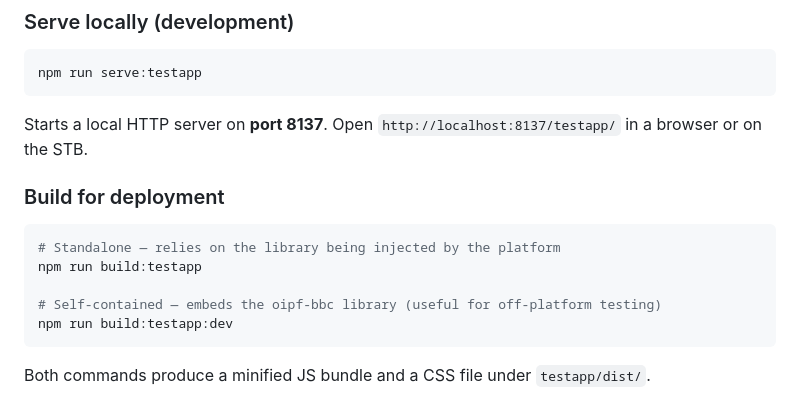
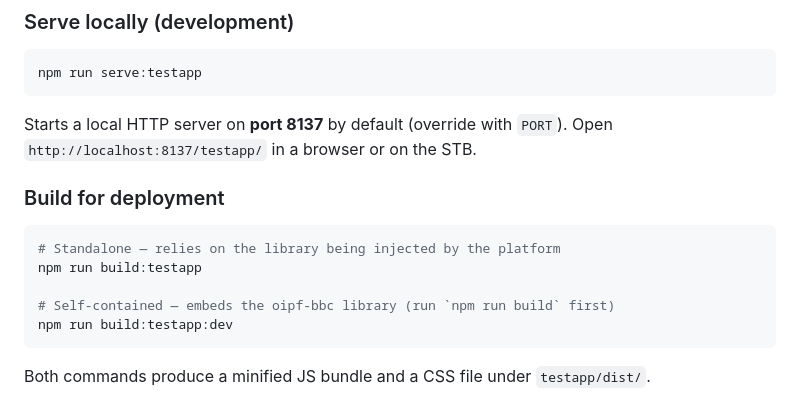
Before and after one commit to rdkcentral/oipf-bbc, a Markdown page: testapp/README.md, the part around the change. Drawn GitHub-style.

````diff
--- a/testapp/README.md
+++ b/testapp/README.md
@@ -25,7 +25,7 @@ All commands are run from the repository root.
 npm run serve:testapp
 ```
 
-Starts a local HTTP server on **port 8137**. Open `http://localhost:8137/testapp/` in a browser or on the STB.
+Starts a local HTTP server on **port 8137** by default (override with `PORT`). Open `http://localhost:8137/testapp/` in a browser or on the STB.
 
 ### Build for deployment
 
@@ -33,7 +33,7 @@ Starts a local HTTP server on **port 8137**. Open `http://localhost:8137/testapp
 # Standalone — relies on the library being injected by the platform
 npm run build:testapp
 
-# Self-contained — embeds the oipf-bbc library (useful for off-platform testing)
+# Self-contained — embeds the oipf-bbc library (run `npm run build` first)
 npm run build:testapp:dev
 ```
 
````
Also changed, not shown: README.md (+2 -3 lines).
